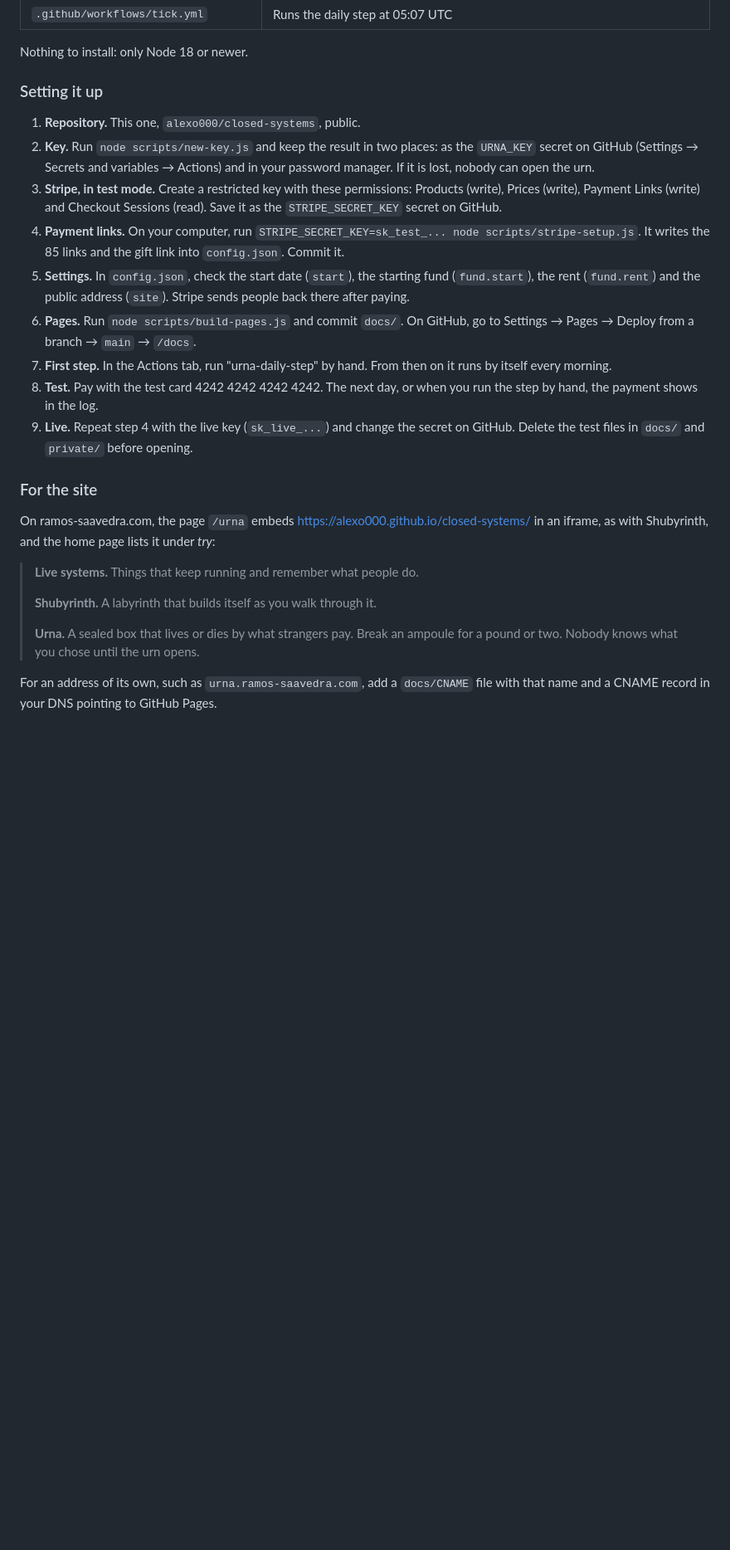
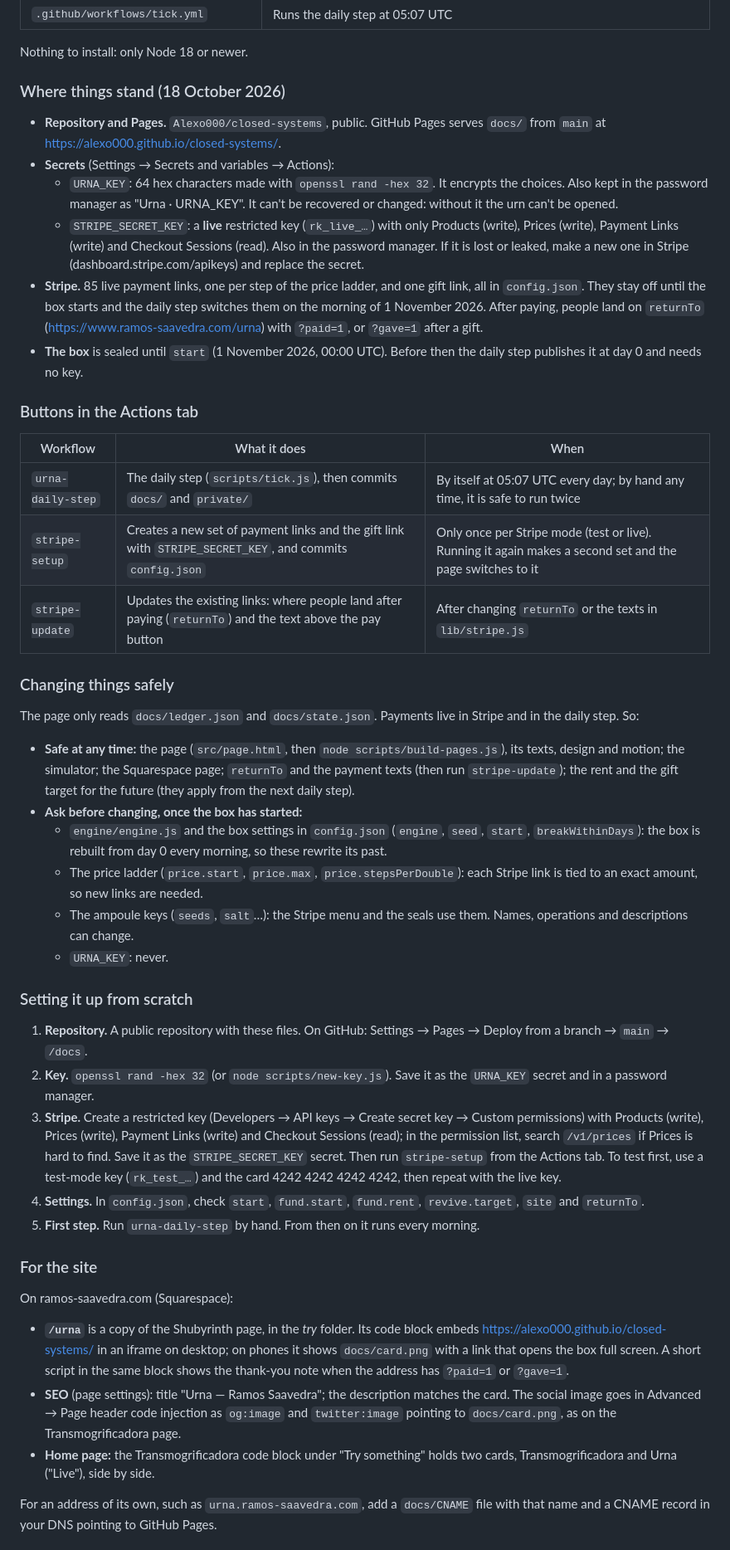
Before and after one commit to Alexo000/closed-systems, a Markdown page: README.md, the part around one of its changes. Shown at 83% size. Rendered like a GitHub page; blank space fills up the shorter version.

Commit message:
README: where things stand, the Actions buttons, what is safe to change and the Squarespace setup
Co-Authored-By: Claude Opus 5.5 <noreply@anthropic.com>
Claude-Session: https://claude.ai/code/session_017f6Ut3u4C1qKa8ie6957xm

```diff
--- a/README.md
+++ b/README.md
@@ -62,27 +62,49 @@ The public page is one file, `src/page.html`, in the same family as Shubyrinth:
 
 Nothing to install: only Node 18 or newer.
 
-### Setting it up
+### Where things stand (18 October 2026)
 
-1. **Repository.** This one, `alexo000/closed-systems`, public.
-2. **Key.** Run `node scripts/new-key.js` and keep the result in two places: as the `URNA_KEY` secret on GitHub (Settings → Secrets and variables → Actions) and in your password manager. If it is lost, nobody can open the urn.
-3. **Stripe, in test mode.** Create a restricted key with these permissions: Products (write), Prices (write), Payment Links (write) and Checkout Sessions (read). Save it as the `STRIPE_SECRET_KEY` secret on GitHub.
-4. **Payment links.** On your computer, run `STRIPE_SECRET_KEY=sk_test_... node scripts/stripe-setup.js`. It writes the 85 links and the gift link into `config.json`. Commit it.
-5. **Settings.** In `config.json`, check the start date (`start`), the starting fund (`fund.start`), the rent (`fund.rent`) and the public address (`site`). Stripe sends people back there after paying.
-6. **Pages.** Run `node scripts/build-pages.js` and commit `docs/`. On GitHub, go to Settings → Pages → Deploy from a branch → `main` → `/docs`.
-7. **First step.** In the Actions tab, run "urna-daily-step" by hand. From then on it runs by itself every morning.
-8. **Test.** Pay with the test card 4242 4242 4242 4242. The next day, or when you run the step by hand, the payment shows in the log.
-9. **Live.** Repeat step 4 with the live key (`sk_live_...`) and change the secret on GitHub. Delete the test files in `docs/` and `private/` before opening.
+- **Repository and Pages.** `Alexo000/closed-systems`, public. GitHub Pages serves `docs/` from `main` at https://alexo000.github.io/closed-systems/.
+- **Secrets** (Settings → Secrets and variables → Actions):
+  - `URNA_KEY`: 64 hex characters made with `openssl rand -hex 32`. It encrypts the choices. Also kept in the password manager as "Urna · URNA_KEY". It can't be recovered or changed: without it the urn can't be opened.
+  - `STRIPE_SECRET_KEY`: a **live** restricted key (`rk_live_…`) with only Products (write), Prices (write), Payment Links (write) and Checkout Sessions (read). Also in the password manager. If it is lost or leaked, make a new one in Stripe (dashboard.stripe.com/apikeys) and replace the secret.
+- **Stripe.** 85 live payment links, one per step of the price ladder, and one gift link, all in `config.json`. They stay off until the box starts and the daily step switches them on the morning of 1 November 2026. After paying, people land on `returnTo` (https://www.ramos-saavedra.com/urna) with `?paid=1`, or `?gave=1` after a gift.
+- **The box** is sealed until `start` (1 November 2026, 00:00 UTC). Before then the daily step publishes it at day 0 and needs no key.
+
+### Buttons in the Actions tab
+
+| Workflow | What it does | When |
+|---|---|---|
+| `urna-daily-step` | The daily step (`scripts/tick.js`), then commits `docs/` and `private/` | By itself at 05:07 UTC every day; by hand any time, it is safe to run twice |
+| `stripe-setup` | Creates a new set of payment links and the gift link with `STRIPE_SECRET_KEY`, and commits `config.json` | Only once per Stripe mode (test or live). Running it again makes a second set and the page switches to it |
+| `stripe-update` | Updates the existing links: where people land after paying (`returnTo`) and the text above the pay button | After changing `returnTo` or the texts in `lib/stripe.js` |
+
+### Changing things safely
+
+The page only reads `docs/ledger.json` and `docs/state.json`. Payments live in Stripe and in the daily step. So:
+
+- **Safe at any time:** the page (`src/page.html`, then `node scripts/build-pages.js`), its texts, design and motion; the simulator; the Squarespace page; `returnTo` and the payment texts (then run `stripe-update`); the rent and the gift target for the future (they apply from the next daily step).
+- **Ask before changing, once the box has started:**
+  - `engine/engine.js` and the box settings in `config.json` (`engine`, `seed`, `start`, `breakWithinDays`): the box is rebuilt from day 0 every morning, so these rewrite its past.
+  - The price ladder (`price.start`, `price.max`, `price.stepsPerDouble`): each Stripe link is tied to an exact amount, so new links are needed.
+  - The ampoule keys (`seeds`, `salt`…): the Stripe menu and the seals use them. Names, operations and descriptions can change.
+  - `URNA_KEY`: never.
+
+### Setting it up from scratch
+
+1. **Repository.** A public repository with these files. On GitHub: Settings → Pages → Deploy from a branch → `main` → `/docs`.
+2. **Key.** `openssl rand -hex 32` (or `node scripts/new-key.js`). Save it as the `URNA_KEY` secret and in a password manager.
+3. **Stripe.** Create a restricted key (Developers → API keys → Create secret key → Custom permissions) with Products (write), Prices (write), Payment Links (write) and Checkout Sessions (read); in the permission list, search `/v1/prices` if Prices is hard to find. Save it as the `STRIPE_SECRET_KEY` secret. Then run `stripe-setup` from the Actions tab. To test first, use a test-mode key (`rk_test_…`) and the card 4242 4242 4242 4242, then repeat with the live key.
+4. **Settings.** In `config.json`, check `start`, `fund.start`, `fund.rent`, `revive.target`, `site` and `returnTo`.
+5. **First step.** Run `urna-daily-step` by hand. From then on it runs every morning.
 
 ### For the site
 
-On ramos-saavedra.com, the page `/urna` embeds https://alexo000.github.io/closed-systems/ in an iframe, as with Shubyrinth, and the home page lists it under *try*:
+On ramos-saavedra.com (Squarespace):
 
-> **Live systems.** Things that keep running and remember what people do.
->
-> **Shubyrinth.** A labyrinth that builds itself as you walk through it.
->
-> **Urna.** A sealed box that lives or dies by what strangers pay. Break an ampoule for a pound or two. Nobody knows what you chose until the urn opens.
+- **`/urna`** is a copy of the Shubyrinth page, in the *try* folder. Its code block embeds https://alexo000.github.io/closed-systems/ in an iframe on desktop; on phones it shows `docs/card.png` with a link that opens the box full screen. A short script in the same block shows the thank-you note when the address has `?paid=1` or `?gave=1`.
+- **SEO** (page settings): title "Urna — Ramos Saavedra"; the description matches the card. The social image goes in Advanced → Page header code injection as `og:image` and `twitter:image` pointing to `docs/card.png`, as on the Transmogrificadora page.
+- **Home page:** the Transmogrificadora code block under "Try something" holds two cards, Transmogrificadora and Urna ("Live"), side by side.
 
 For an address of its own, such as `urna.ramos-saavedra.com`, add a `docs/CNAME` file with that name and a CNAME record in your DNS pointing to GitHub Pages.
 
```
Also changed, not shown: other parts of README.md (+1 -1 lines).
